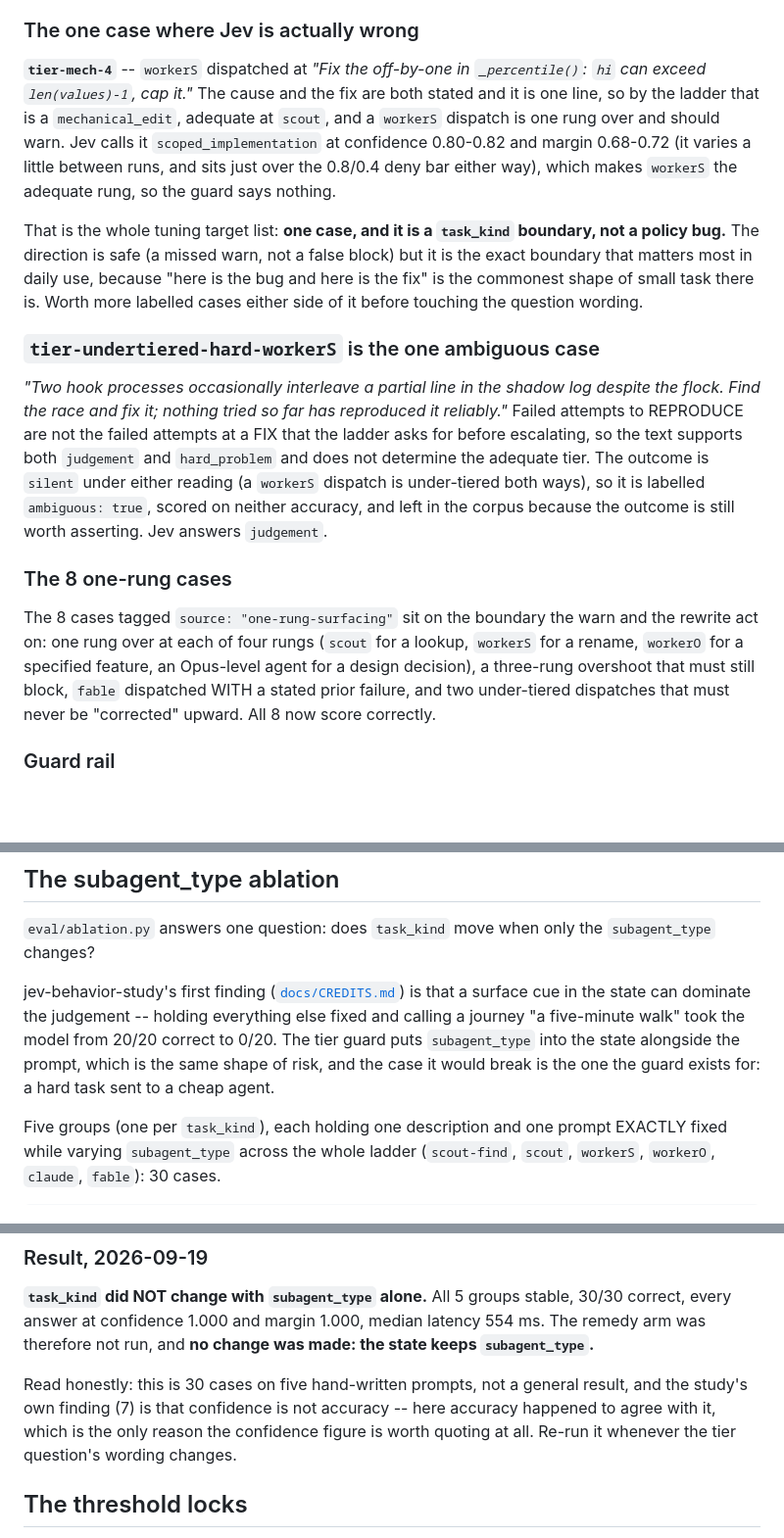
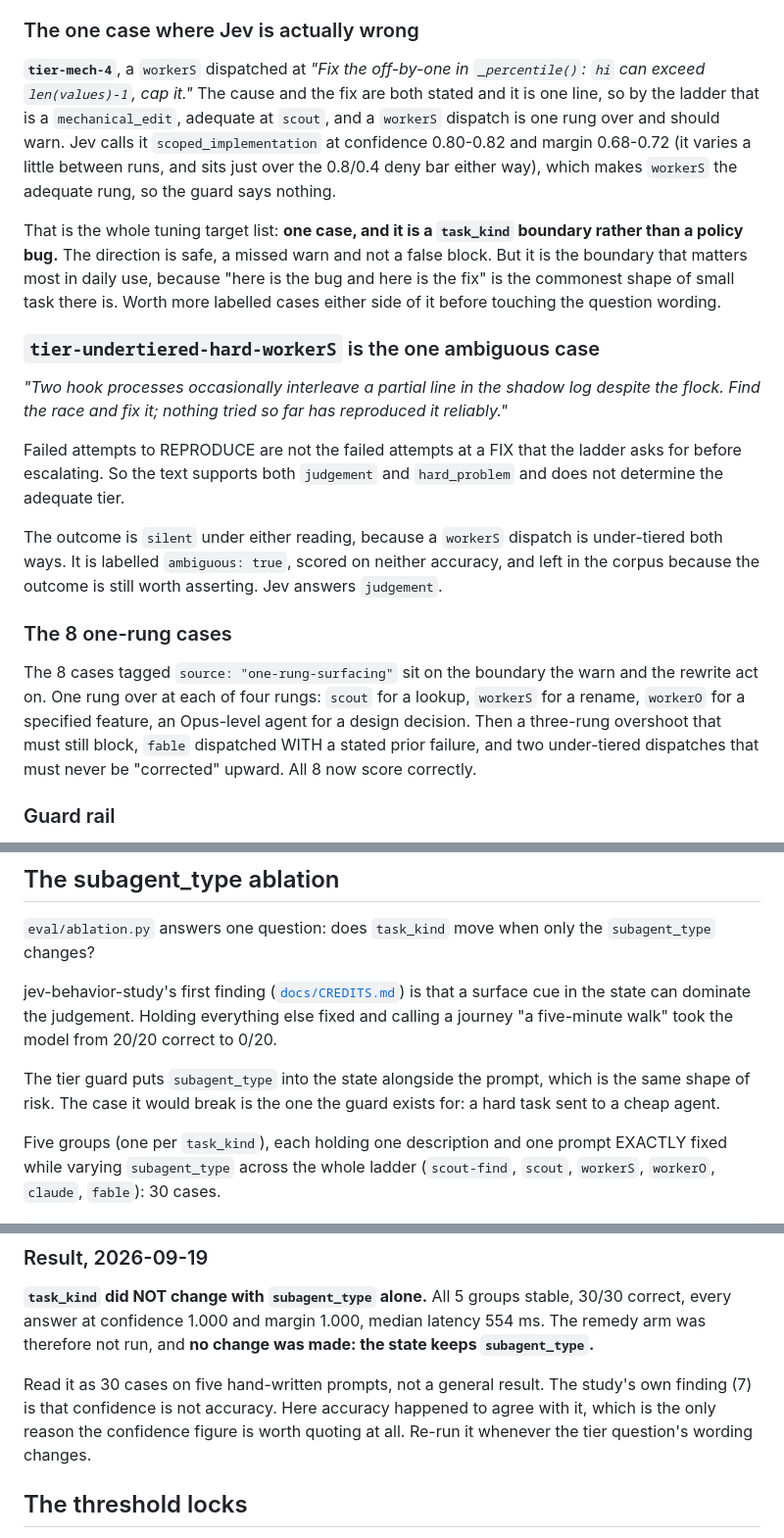
Before and after one commit to javis-greenscape/jev-kit, a Markdown page: eval/README.md, 3 parts joined by grey strips. Shown at 98% size. Drawn GitHub-style; blank space fills up the shorter version.

```diff
--- a/eval/README.md
+++ b/eval/README.md
@@ -137,7 +143,7 @@ ambiguous case is in the confusion table but not in the accuracy.
 
 ### The one case where Jev is actually wrong
 
-**`tier-mech-4`** -- `workerS` dispatched at *"Fix the off-by-one in
+**`tier-mech-4`**, a `workerS` dispatched at *"Fix the off-by-one in
 `_percentile()`: `hi` can exceed `len(values)-1`, cap it."* The cause and the fix
 are both stated and it is one line, so by the ladder that is a
 `mechanical_edit`, adequate at `scout`, and a `workerS` dispatch is one rung over
@@ -147,8 +153,9 @@ over the 0.8/0.4 deny bar either way), which makes `workerS` the adequate rung,
 so the guard says nothing.
 
 That is the whole tuning target list: **one case, and it is a `task_kind`
-boundary, not a policy bug.** The direction is safe (a missed warn, not a false
-block) but it is the exact boundary that matters most in daily use, because
+boundary rather than a policy bug.** The direction is safe, a missed warn and
+not a false block. But it is the boundary that matters most in daily use,
+because
 "here is the bug and here is the fix" is the commonest shape of small task there
 is. Worth more labelled cases either side of it before touching the question
 wording.
@@ -157,21 +164,25 @@ wording.
 
 *"Two hook processes occasionally interleave a partial line in the shadow log
 despite the flock. Find the race and fix it; nothing tried so far has reproduced
-it reliably."* Failed attempts to REPRODUCE are not the failed attempts at a FIX
-that the ladder asks for before escalating, so the text supports both
-`judgement` and `hard_problem` and does not determine the adequate tier. The
-outcome is `silent` under either reading (a `workerS` dispatch is under-tiered
-both ways), so it is labelled `ambiguous: true`, scored on neither accuracy, and
-left in the corpus because the outcome is still worth asserting. Jev answers
-`judgement`.
+it reliably."*
+
+Failed attempts to REPRODUCE are not the failed attempts at a FIX that the
+ladder asks for before escalating. So the text supports both `judgement` and
+`hard_problem` and does not determine the adequate tier.
+
+The outcome is `silent` under either reading, because a `workerS` dispatch is
+under-tiered both ways. It is labelled `ambiguous: true`, scored on neither
+accuracy, and left in the corpus because the outcome is still worth asserting.
+Jev answers `judgement`.
 
 ### The 8 one-rung cases
 
 The 8 cases tagged `source: "one-rung-surfacing"` sit on the boundary the warn
-and the rewrite act on: one rung over at each of four rungs (`scout` for a
-lookup, `workerS` for a rename, `workerO` for a specified feature, an Opus-level
-agent for a design decision), a three-rung overshoot that must still block,
-`fable` dispatched WITH a stated prior failure, and two under-tiered dispatches
+and the rewrite act on. One rung over at each of four rungs: `scout` for a
+lookup, `workerS` for a rename, `workerO` for a specified feature, an
+Opus-level agent for a design decision. Then a three-rung overshoot that must
+still block, `fable` dispatched WITH a stated prior failure, and two
+under-tiered dispatches
 that must never be "corrected" upward. All 8 now score correctly.
 
 ### Guard rail
@@ -189,11 +200,13 @@ the first place.
 `subagent_type` changes?
 
 jev-behavior-study's first finding ([`docs/CREDITS.md`](../docs/CREDITS.md)) is
-that a surface cue in the state can dominate the judgement -- holding everything
+that a surface cue in the state can dominate the judgement. Holding everything
 else fixed and calling a journey "a five-minute walk" took the model from 20/20
-correct to 0/20. The tier guard puts `subagent_type` into the state alongside
-the prompt, which is the same shape of risk, and the case it would break is the
-one the guard exists for: a hard task sent to a cheap agent.
+correct to 0/20.
+
+The tier guard puts `subagent_type` into the state alongside the prompt, which
+is the same shape of risk. The case it would break is the one the guard exists
+for: a hard task sent to a cheap agent.
 
 Five groups (one per `task_kind`), each holding one description and one prompt
 EXACTLY fixed while varying `subagent_type` across the whole ladder
@@ -215,11 +228,11 @@ knows the chosen type in code and only needs it after `task_kind` is decided.
 554 ms. The remedy arm was therefore not run, and **no change was made: the
 state keeps `subagent_type`.**
 
-Read honestly: this is 30 cases on five hand-written prompts, not a general
-result, and the study's own finding (7) is that confidence is not accuracy --
-here accuracy happened to agree with it, which is the only reason the
-confidence figure is worth quoting at all. Re-run it whenever the tier
-question's wording changes.
+Read it as 30 cases on five hand-written prompts, not a general result. The
+study's own finding (7) is that confidence is not accuracy. Here accuracy
+happened to agree with it, which is the only reason the confidence figure is
+worth quoting at all. Re-run it whenever the tier question's wording
+changes.
 
 ## The threshold locks
 
```
Also changed, not shown: other parts of eval/README.md (+27 -21 lines), install/README.md (+35 -31 lines), monitoring/README.md (+35 -31 lines).
